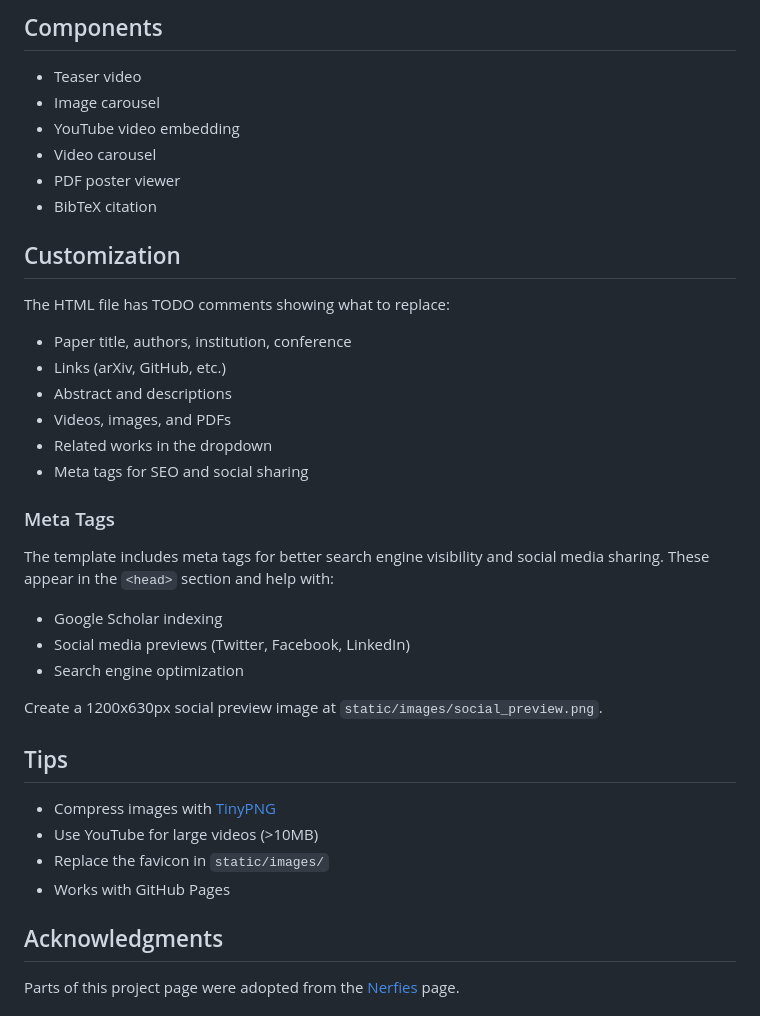
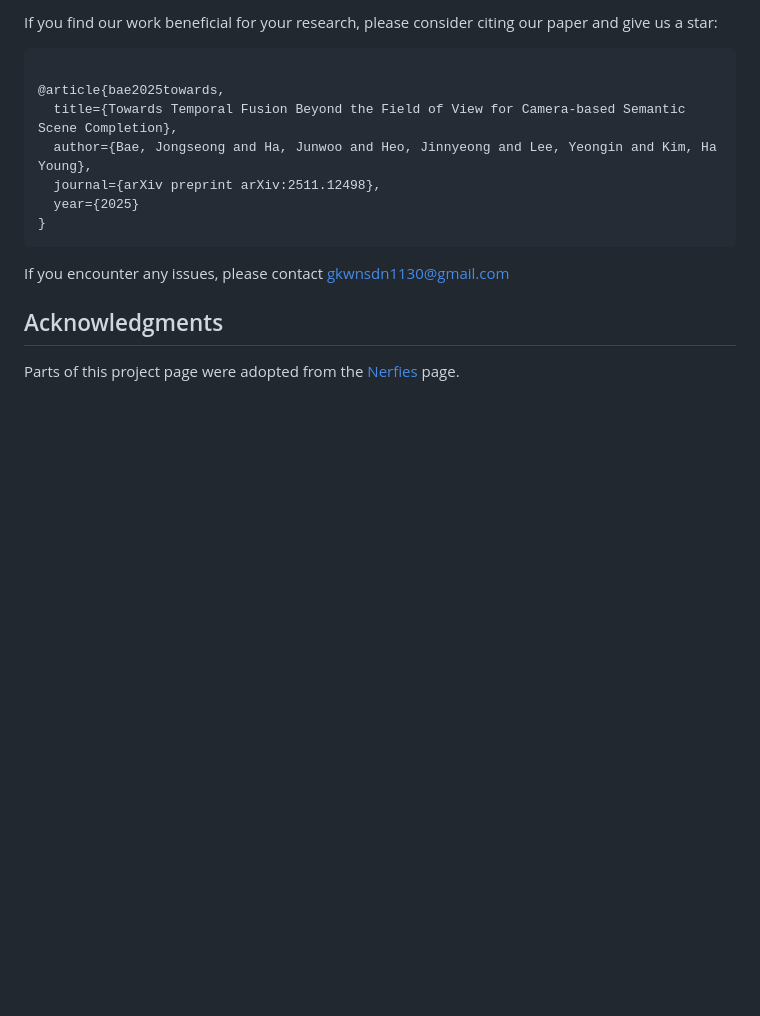
Before and after one commit to Heo-jinnyeong/Towards-Temporal-Fusion-Beyond-the-Field-of-View-for-Camera-based-Semantic-Scene-Completion-AAAI2026, a Markdown page: README.md, the part around one of its changes. Rendered like a GitHub page; blank space fills up the shorter version.

````diff
--- a/README.md
+++ b/README.md
@@ -42,38 +63,17 @@ To edit the websites contents edit the `index.html` file. It contains different
 
-## Components
+If you find our work beneficial for your research, please consider citing our paper and give us a star:
 
-- Teaser video
-- Image carousel
-- YouTube video embedding
-- Video carousel
-- PDF poster viewer
-- BibTeX citation
+```
 
-## Customization
+@article{bae2025towards,
+  title={Towards Temporal Fusion Beyond the Field of View for Camera-based Semantic Scene Completion},
+  author={Bae, Jongseong and Ha, Junwoo and Heo, Jinnyeong and Lee, Yeongin and Kim, Ha Young},
+  journal={arXiv preprint arXiv:2511.12498},
+  year={2025}
+}
+```
 
-The HTML file has TODO comments showing what to replace:
-
-- Paper title, authors, institution, conference
-- Links (arXiv, GitHub, etc.)
-- Abstract and descriptions
-- Videos, images, and PDFs
-- Related works in the dropdown
-- Meta tags for SEO and social sharing
-
-### Meta Tags
-The template includes meta tags for better search engine visibility and social media sharing. These appear in the `<head>` section and help with:
-- Google Scholar indexing
-- Social media previews (Twitter, Facebook, LinkedIn)
-- Search engine optimization
-
-Create a 1200x630px social preview image at `static/images/social_preview.png`.
-
-## Tips
-
-- Compress images with [TinyPNG](https://tinypng.com)
-- Use YouTube for large videos (>10MB)
-- Replace the favicon in `static/images/`
-- Works with GitHub Pages
+If you encounter any issues, please contact gkwnsdn1130@gmail.com
 
 ## Acknowledgments
 Parts of this project page were adopted from the [Nerfies](https://nerfies.github.io/) page.
````
Also changed, not shown: other parts of README.md (+50 -29 lines).
